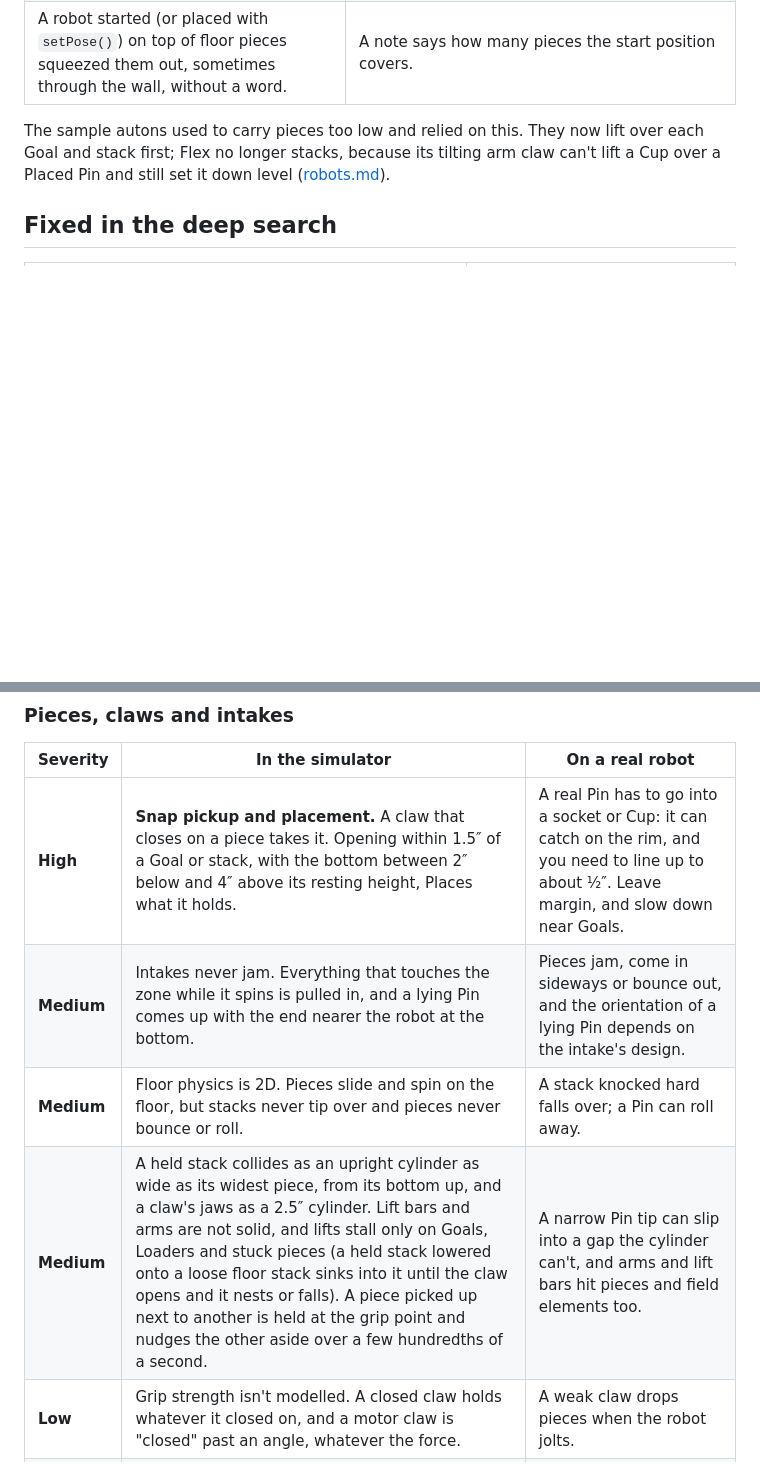
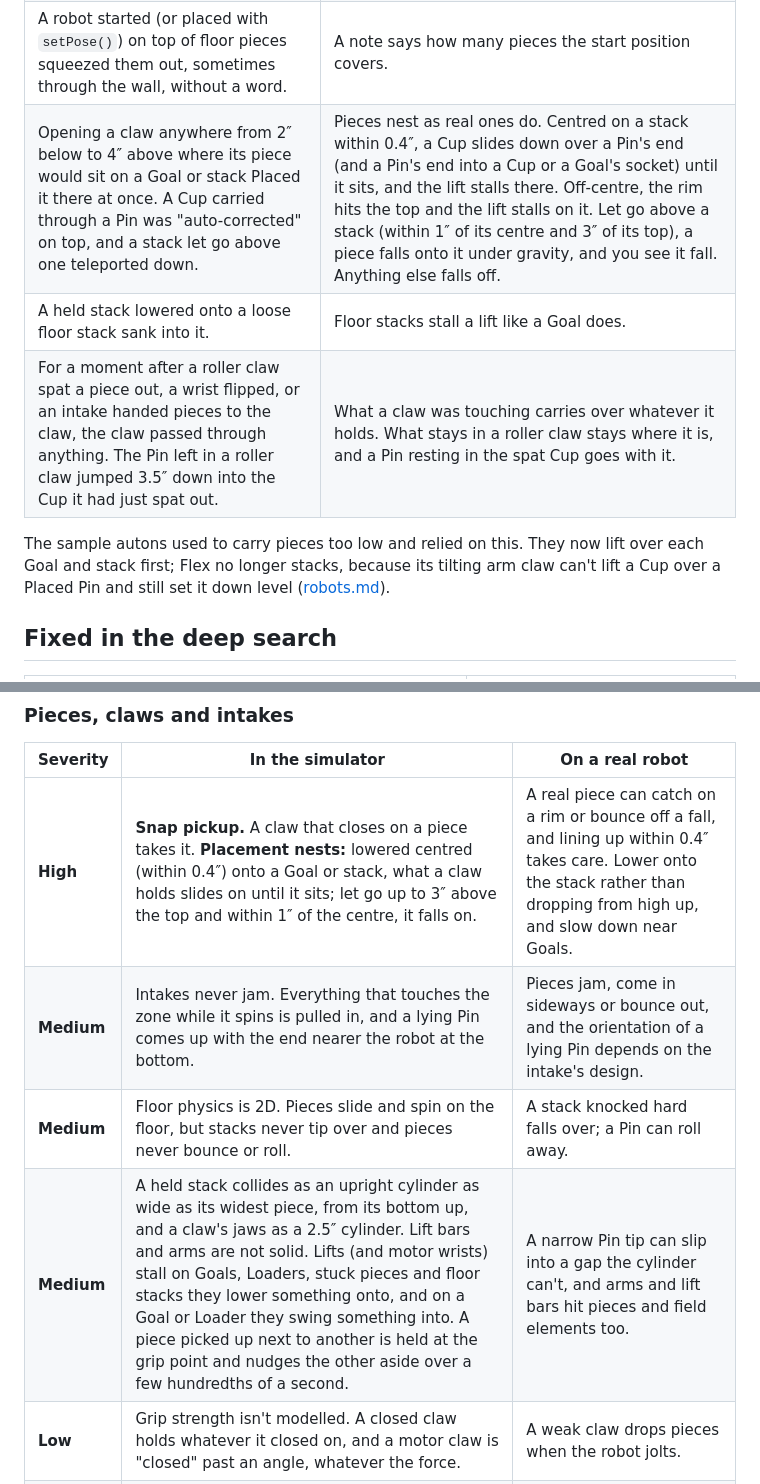
Before and after one commit to AaravHEHE/robotics-sim, a Markdown page: docs/sim-vs-real.md, 2 parts joined by grey strips. Rendered like a GitHub page; blank space fills up the shorter version.

```diff
--- a/docs/sim-vs-real.md
+++ b/docs/sim-vs-real.md
@@ -83,6 +83,9 @@ Found with `scripts/check-phasing.ts` (every shipped sample, checked after every
 | Lowering a lift over a Goal sank the claw, or what it held, into the Goal. | A lift lowering something onto a Goal, Loader or stuck piece from above stops on it, as a real lift stalls. |
 | A lone Pin dropped next to a Goal lay down through the Goal, and one dropped between the robot and a Goal, or where another dropped piece already lay, could land inside them. | Drops are placed by their real outline (a lying Pin is 6.5″ long) in the nearest free spot: clear of the robot (and where it is about to drive), what its claws hold, Goals, Loaders, the walls and other pieces. A lone Pin falls across a gap it doesn't fit along. |
 | A robot started (or placed with `setPose()`) on top of floor pieces squeezed them out, sometimes through the wall, without a word. | A note says how many pieces the start position covers. |
+| Opening a claw anywhere from 2″ below to 4″ above where its piece would sit on a Goal or stack Placed it there at once. A Cup carried through a Pin was "auto-corrected" on top, and a stack let go above one teleported down. | Pieces nest as real ones do. Centred on a stack within 0.4″, a Cup slides down over a Pin's end (and a Pin's end into a Cup or a Goal's socket) until it sits, and the lift stalls there. Off-centre, the rim hits the top and the lift stalls on it. Let go above a stack (within 1″ of its centre and 3″ of its top), a piece falls onto it under gravity, and you see it fall. Anything else falls off. |
+| A held stack lowered onto a loose floor stack sank into it. | Floor stacks stall a lift like a Goal does. |
+| For a moment after a roller claw spat a piece out, a wrist flipped, or an intake handed pieces to the claw, the claw passed through anything. The Pin left in a roller claw jumped 3.5″ down into the Cup it had just spat out. | What a claw was touching carries over whatever it holds. What stays in a roller claw stays where it is, and a Pin resting in the spat Cup goes with it. |
 
 The sample autons used to carry pieces too low and relied on this. They now lift over each
 Goal and stack first; Flex no longer stacks, because its tilting arm claw can't lift a Cup
@@ -116,10 +119,10 @@ over a Placed Pin and still set it down level ([robots.md](robots.md)).
 
 | Severity | In the simulator | On a real robot |
 |---|---|---|
-| **High** | **Snap pickup and placement.** A claw that closes on a piece takes it. Opening within 1.5″ of a Goal or stack, with the bottom between 2″ below and 4″ above its resting height, Places what it holds. | A real Pin has to go into a socket or Cup: it can catch on the rim, and you need to line up to about ½″. Leave margin, and slow down near Goals. |
+| **High** | **Snap pickup.** A claw that closes on a piece takes it. **Placement nests:** lowered centred (within 0.4″) onto a Goal or stack, what a claw holds slides on until it sits; let go up to 3″ above the top and within 1″ of the centre, it falls on. | A real piece can catch on a rim or bounce off a fall, and lining up within 0.4″ takes care. Lower onto the stack rather than dropping from high up, and slow down near Goals. |
 | **Medium** | Intakes never jam. Everything that touches the zone while it spins is pulled in, and a lying Pin comes up with the end nearer the robot at the bottom. | Pieces jam, come in sideways or bounce out, and the orientation of a lying Pin depends on the intake's design. |
 | **Medium** | Floor physics is 2D. Pieces slide and spin on the floor, but stacks never tip over and pieces never bounce or roll. | A stack knocked hard falls over; a Pin can roll away. |
-| **Medium** | A held stack collides as an upright cylinder as wide as its widest piece, from its bottom up, and a claw's jaws as a 2.5″ cylinder. Lift bars and arms are not solid, and lifts stall only on Goals, Loaders and stuck pieces (a held stack lowered onto a loose floor stack sinks into it until the claw opens and it nests or falls). A piece picked up next to another is held at the grip point and nudges the other aside over a few hundredths of a second. | A narrow Pin tip can slip into a gap the cylinder can't, and arms and lift bars hit pieces and field elements too. |
+| **Medium** | A held stack collides as an upright cylinder as wide as its widest piece, from its bottom up, and a claw's jaws as a 2.5″ cylinder. Lift bars and arms are not solid. Lifts (and motor wrists) stall on Goals, Loaders, stuck pieces and floor stacks they lower something onto, and on a Goal or Loader they swing something into. A piece picked up next to another is held at the grip point and nudges the other aside over a few hundredths of a second. | A narrow Pin tip can slip into a gap the cylinder can't, and arms and lift bars hit pieces and field elements too. |
 | **Low** | Grip strength isn't modelled. A closed claw holds whatever it closed on, and a motor claw is "closed" past an angle, whatever the force. | A weak claw drops pieces when the robot jolts. |
 | **Low** | The drive team restocks the Skills Loaders about once a second, each time with a loaded stack (a Pin with a Cup nested over it), up to two per Loader; a robot takes one loaded stack at a time from the bottom. | A person loads them, as fast as they can, separately or nested. |
 | **Medium** | Toggles move one face per press, or two when hit faster than 40 in/s (as 8059's passive toggler does in autonomous); a roller can turn them either way, and a jammer locks them completely. | The real mechanism's feel, and the speed at which a hit carries a Toggle two faces, may differ. |
```
Also changed, not shown: docs/robot-profile.md (+8 -2 lines).
